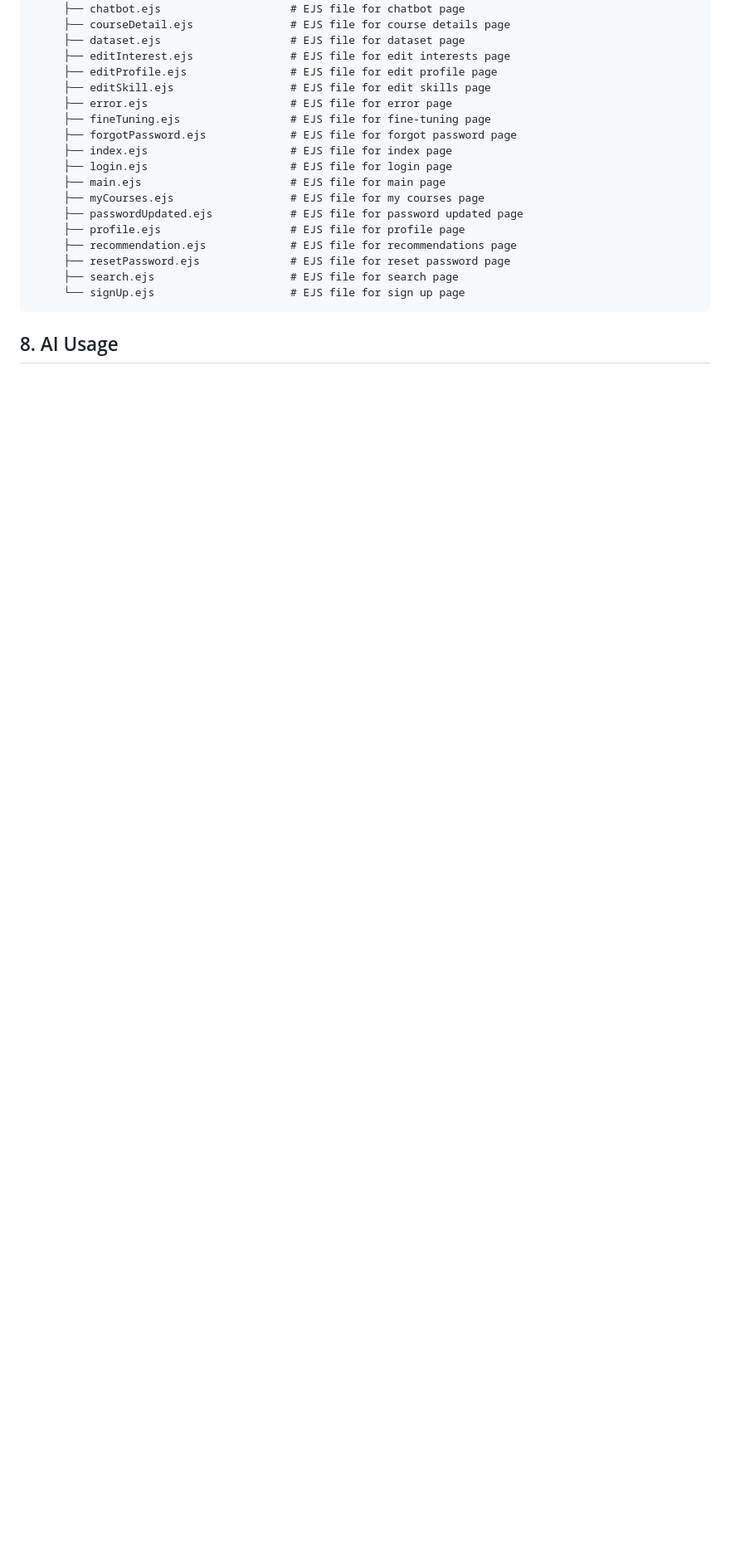
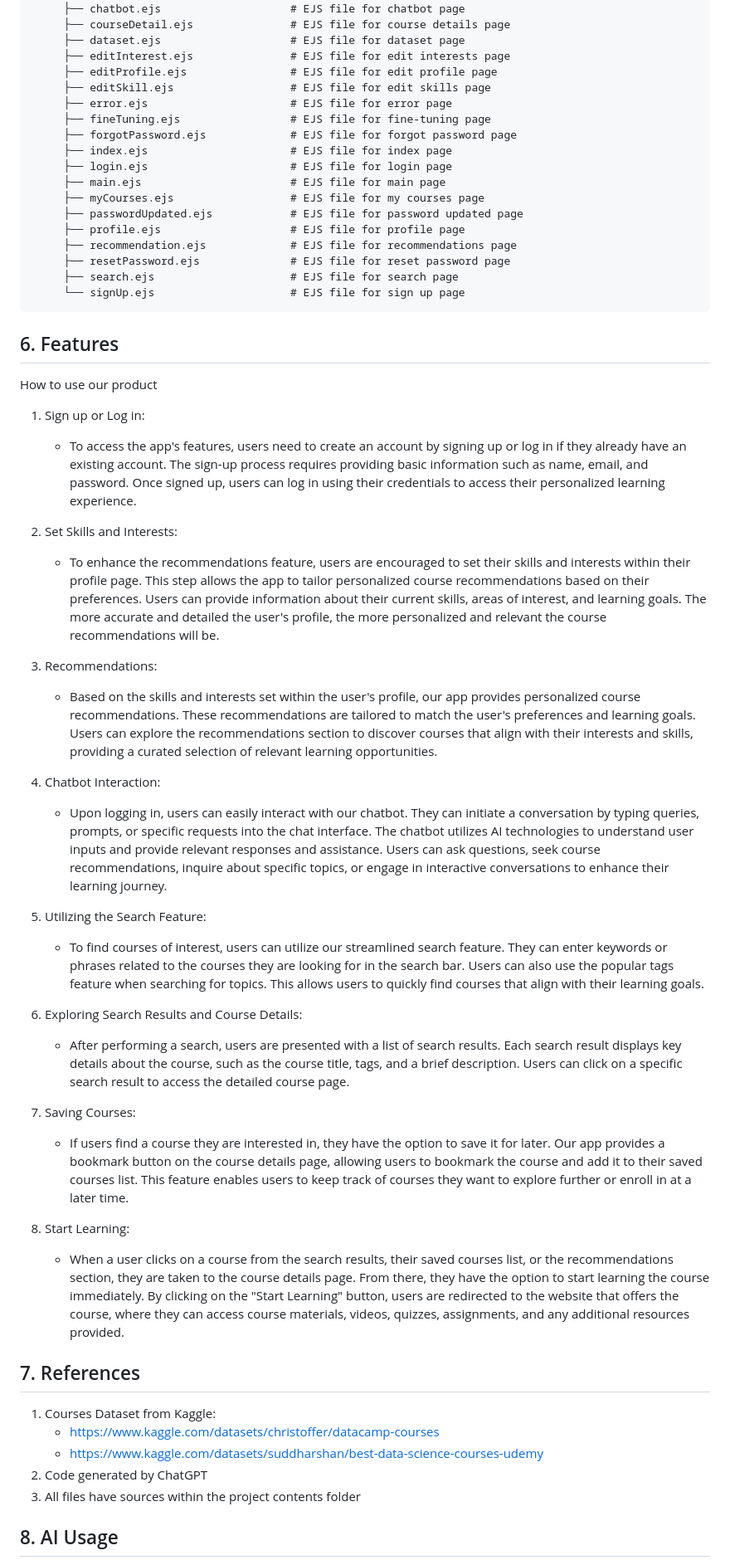
Before and after one commit to jenkwon92/2800-202310-BBY03, a Markdown page: README.md, the part around the change printed below. Shown: that part at 83% size. Rendered like a GitHub page; blank space fills up the shorter version.

````diff
--- a/README.md
+++ b/README.md
@@ -140,4 +148,39 @@ It has the following subfolders and files:
      ├── search.ejs                     # EJS file for search page
      └── signUp.ejs                     # EJS file for sign up page
 ```
+## 6. Features
+How to use our product
+
+1. Sign up or Log in:
+    * To access the app's features, users need to create an account by signing up or log in if they already have an existing account. The sign-up process requires providing basic information such as name, email, and password. Once signed up, users can log in using their credentials to access their personalized learning experience.
+
+2. Set Skills and Interests:
+    * To enhance the recommendations feature, users are encouraged to set their skills and interests within their profile page. This step allows the app to tailor personalized course recommendations based on their preferences. Users can provide information about their current skills, areas of interest, and learning goals. The more accurate and detailed the user's profile, the more personalized and relevant the course recommendations will be.
+
+3. Recommendations:
+    * Based on the skills and interests set within the user's profile, our app provides personalized course recommendations. These recommendations are tailored to match the user's preferences and learning goals. Users can explore the recommendations section to discover courses that align with their interests and skills, providing a curated selection of relevant learning opportunities.
+
+4. Chatbot Interaction:
+    * Upon logging in, users can easily interact with our chatbot. They can initiate a conversation by typing queries, prompts, or specific requests into the chat interface. The chatbot utilizes AI technologies to understand user inputs and provide relevant responses and assistance. Users can ask questions, seek course recommendations, inquire about specific topics, or engage in interactive conversations to enhance their learning journey.
+
+5. Utilizing the Search Feature:
+    * To find courses of interest, users can utilize our streamlined search feature. They can enter keywords or phrases related to the courses they are looking for in the search bar. Users can also use the popular tags feature when searching for topics. This allows users to quickly find courses that align with their learning goals.
+
+6. Exploring Search Results and Course Details:
+    * After performing a search, users are presented with a list of search results. Each search result displays key details about the course, such as the course title, tags, and a brief description. Users can click on a specific search result to access the detailed course page.
+
+7. Saving Courses:
+    * If users find a course they are interested in, they have the option to save it for later. Our app provides a bookmark button on the course details page, allowing users to bookmark the course and add it to their saved courses list. This feature enables users to keep track of courses they want to explore further or enroll in at a later time.
+
+8. Start Learning:
+    * When a user clicks on a course from the search results, their saved courses list, or the recommendations section, they are taken to the course details page. From there, they have the option to start learning the course immediately. By clicking on the "Start Learning" button, users are redirected to the website that offers the course, where they can access course materials, videos, quizzes, assignments, and any additional resources provided.
+
+## 7. References
+
+1. Courses Dataset from Kaggle:
+    * https://www.kaggle.com/datasets/christoffer/datacamp-courses
+    * https://www.kaggle.com/datasets/suddharshan/best-data-science-courses-udemy
+2. Code generated by ChatGPT
+3. All files have sources within the project contents folder
+
 ## 8. AI Usage
````
Also changed, not shown: other parts of README.md (+40 -28 lines).
